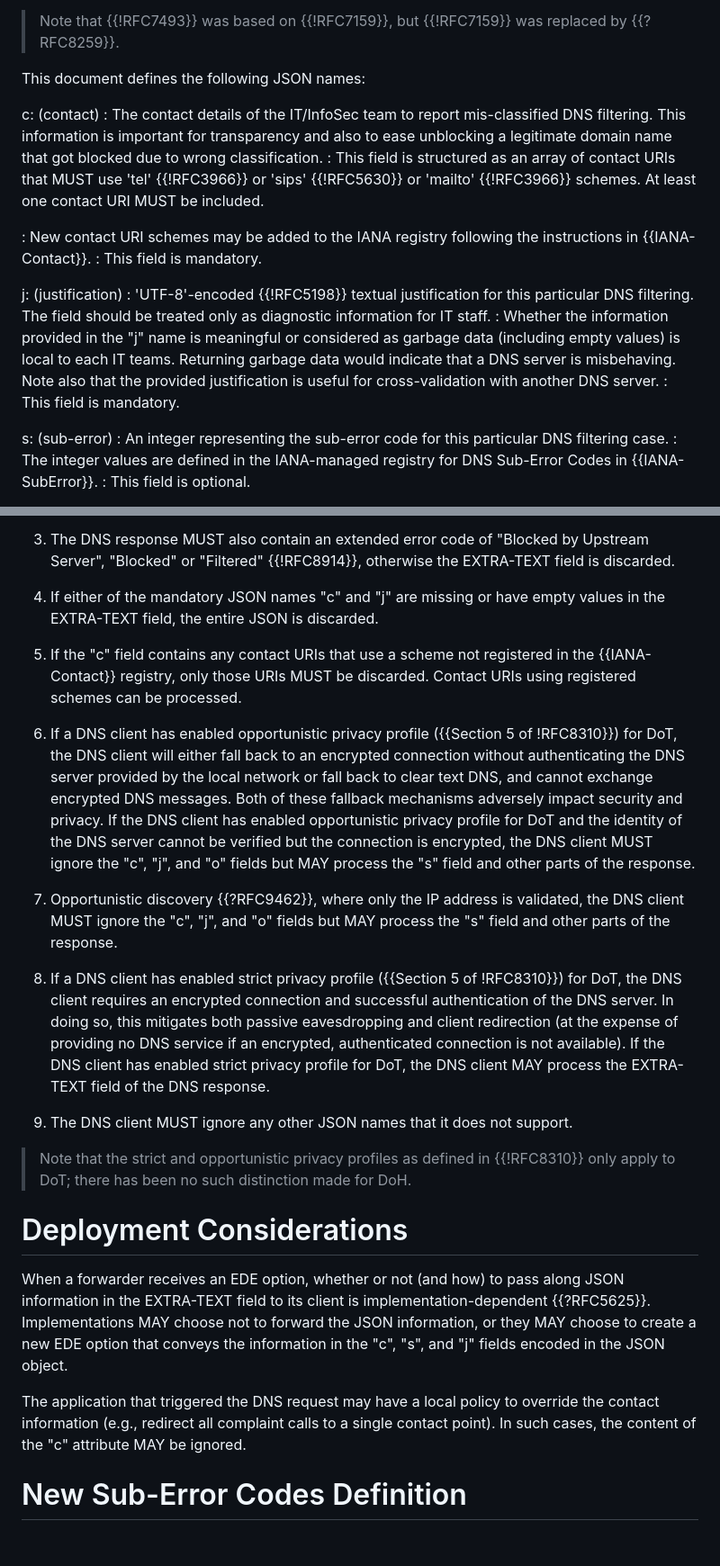
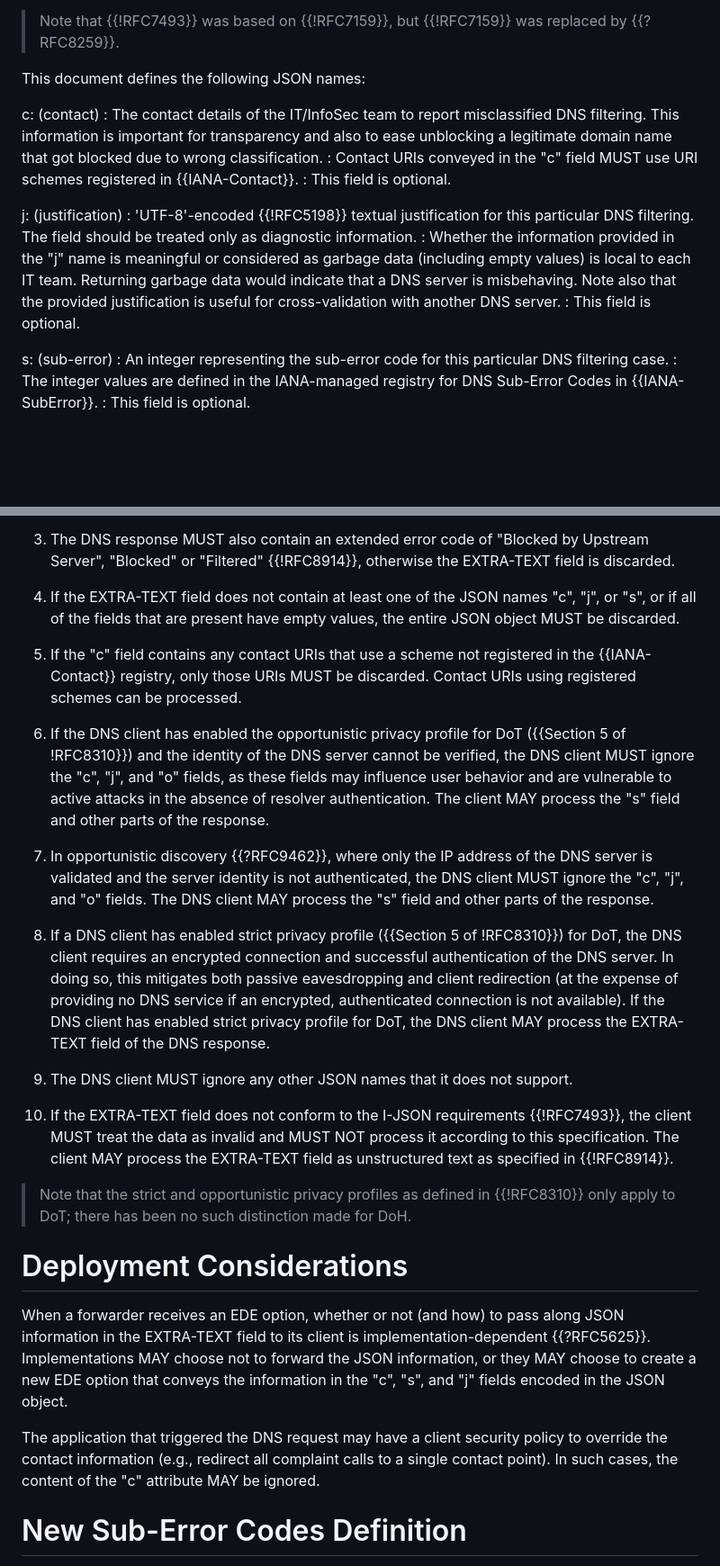
Before and after one commit to ietf-wg-dnsop/draft-ietf-dnsop-structured-dns-error, a Markdown page: draft-ietf-dnsop-structured-dns-error.md, 2 parts joined by grey strips. Shown at 90% size. Rendered like a GitHub page; blank space fills up the shorter version.

```diff
--- a/draft-ietf-dnsop-structured-dns-error.md
+++ b/draft-ietf-dnsop-structured-dns-error.md
@@ -258,22 +263,19 @@ message format {{!RFC7493}}.
 This document defines the following JSON names:
 
 c: (contact)
-: The contact details of the IT/InfoSec team to report mis-classified
+: The contact details of the IT/InfoSec team to report misclassified
 DNS filtering. This information is important for transparency and also to ease unblocking a legitimate domain name that got blocked due to wrong classification.
-: This field is structured as an array of contact URIs that MUST use 'tel' {{!RFC3966}} or 'sips' {{!RFC5630}} or  'mailto' {{!RFC3966}} schemes. At least one contact URI MUST be included.
-
-: New contact URI schemes may be added to the IANA registry following the instructions in {{IANA-Contact}}.
-: This field is mandatory.
+: Contact URIs conveyed in the "c" field MUST use URI schemes registered in {{IANA-Contact}}.
+: This field is optional.
 
 j: (justification)
 : 'UTF-8'-encoded {{!RFC5198}} textual justification for this particular
-DNS filtering. The field should be treated only as diagnostic
-information for IT staff.
+DNS filtering. The field should be treated only as diagnostic information.
 : Whether the information provided in the "j" name is meaningful or considered as garbage data
-(including empty values) is local to each IT teams. Returning garbage data
+(including empty values) is local to each IT team. Returning garbage data
 would indicate that a DNS server is misbehaving. Note also that the provided
 justification is useful for cross-validation with another DNS server.
-: This field is mandatory.
+: This field is optional.
 
 s: (sub-error)
 : An integer representing the sub-error code for this particular DNS filtering case.
@@ -385,30 +400,27 @@ field:
    "Blocked by Upstream Server", "Blocked" or "Filtered" {{!RFC8914}}, otherwise
    the EXTRA-TEXT field is discarded.
 
-4. If either of the mandatory JSON names "c" and "j" are missing or
-   have empty values in the EXTRA-TEXT field, the entire JSON is
-   discarded.
+4. If the EXTRA-TEXT field does not contain at least one of the JSON
+   names "c", "j", or "s", or if all of the fields that are present have
+   empty values, the entire JSON object MUST be discarded.
 
 5. If the "c" field contains any contact URIs that use a scheme not registered
    in the {{IANA-Contact}} registry, only those URIs MUST be discarded. Contact
    URIs using registered schemes can be processed.
 
-6. If a DNS client has enabled opportunistic privacy profile ({{Section 5
-   of !RFC8310}}) for DoT, the DNS client will either fall back to an
-   encrypted connection without authenticating the DNS server provided
-   by the local network or fall back to clear text DNS, and cannot
-   exchange encrypted DNS messages. Both of these fallback mechanisms
-   adversely impact security and privacy. If the DNS client has enabled
-   opportunistic privacy profile for DoT and the identity of the DNS server
-   cannot be verified but the connection is encrypted, the DNS client MUST
-   ignore the "c", "j", and "o" fields but MAY process the "s" field
-   and other parts of the response.
+6. If the DNS client has enabled the opportunistic privacy profile for DoT
+   ({{Section 5 of !RFC8310}}) and the identity of the DNS server cannot be
+   verified, the DNS client MUST ignore the "c", "j", and "o" fields, as
+   these fields may influence user behavior and are vulnerable to active
+   attacks in the absence of resolver authentication. The client MAY
+   process the "s" field and other parts of the response.
 
- 7. Opportunistic discovery {{?RFC9462}}, where only the IP address is
-    validated, the DNS client MUST ignore the "c", "j", and "o" fields
-    but MAY process the "s" field and other parts of the response.
+7. In opportunistic discovery {{?RFC9462}}, where only the IP address of the
+    DNS server is validated and the server identity is not authenticated,
+    the DNS client MUST ignore the "c", "j", and "o" fields.
+    The DNS client MAY process the "s" field and other parts of the response.
 
- 8. If a DNS client has enabled strict privacy profile ({{Section 5 of !RFC8310}}) for DoT, the DNS client
+8. If a DNS client has enabled strict privacy profile ({{Section 5 of !RFC8310}}) for DoT, the DNS client
     requires an encrypted connection
   and successful authentication of the DNS server. In doing so, this mitigates both
   passive eavesdropping and client redirection (at the expense of
@@ -418,6 +430,11 @@ field:
   DNS response.
 
 9. The DNS client MUST ignore any other JSON names that it does not support.
+
+10. If the EXTRA-TEXT field does not conform to the I-JSON requirements {{!RFC7493}},
+    the client MUST treat the data as invalid and MUST NOT process it according to this
+    specification. The client MAY process the EXTRA-TEXT field as unstructured text
+    as specified in {{!RFC8914}}.
 
 > Note that the strict and opportunistic privacy profiles as defined in {{!RFC8310}} only apply to DoT; there has been
 no such distinction made for DoH.
@@ -429,9 +446,7 @@ EXTRA-TEXT field to its client is implementation-dependent {{?RFC5625}}. Impleme
 forward the JSON information, or they MAY choose to create a new EDE option that conveys the information in the
 "c", "s", and "j" fields encoded in the JSON object.
 
-The application that triggered the DNS request may have a local policy to override the contact information (e.g.,
-redirect all complaint calls to a single contact point). In such cases, the content of the "c" attribute MAY be
-ignored.
+The application that triggered the DNS request may have a client security policy to override the contact information (e.g., redirect all complaint calls to a single contact point). In such cases, the content of the "c" attribute MAY be ignored.
 
 # New Sub-Error Codes Definition
 
```
Also changed, not shown: other parts of draft-ietf-dnsop-structured-dns-error.md (+67 -36 lines).
